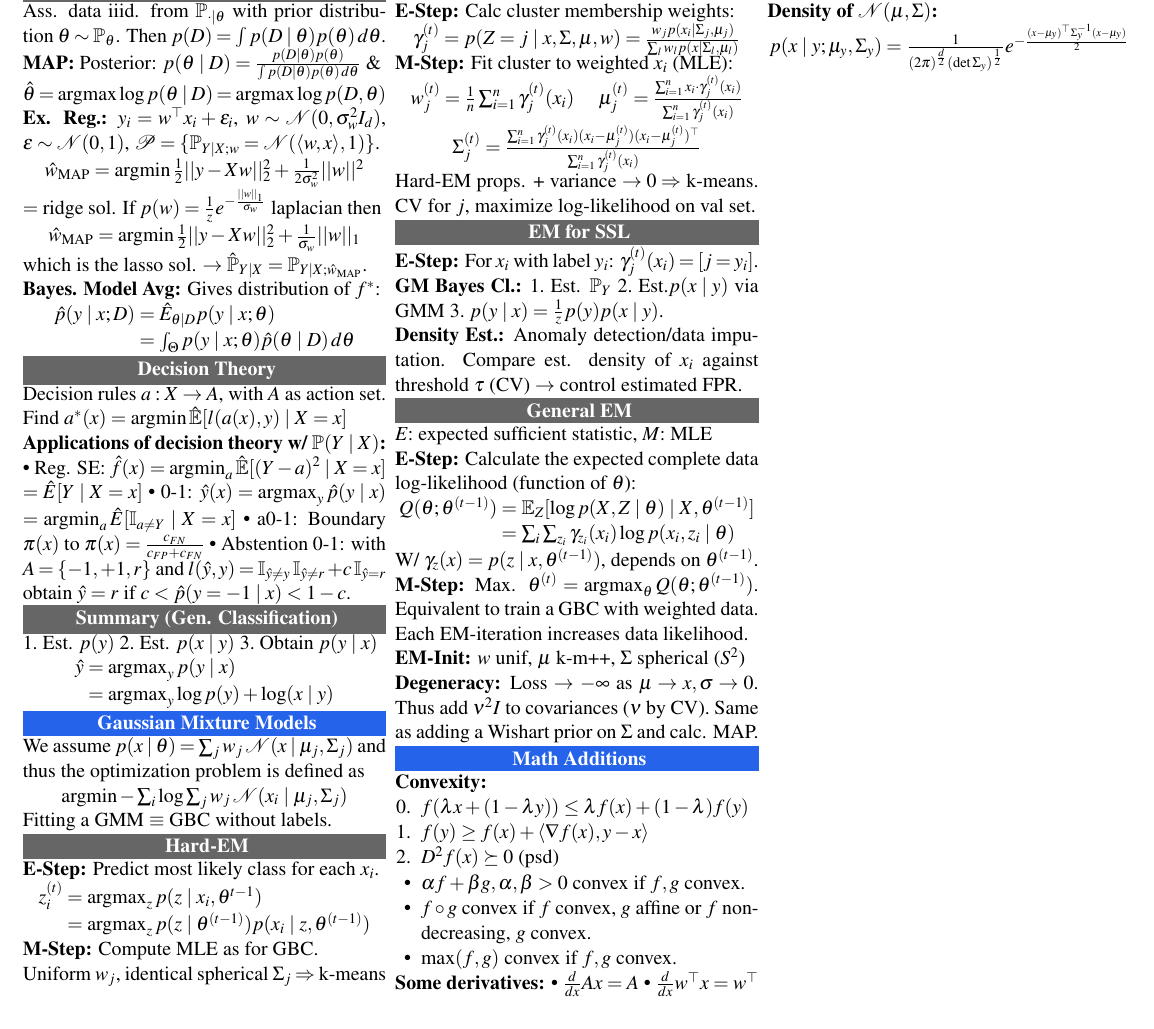
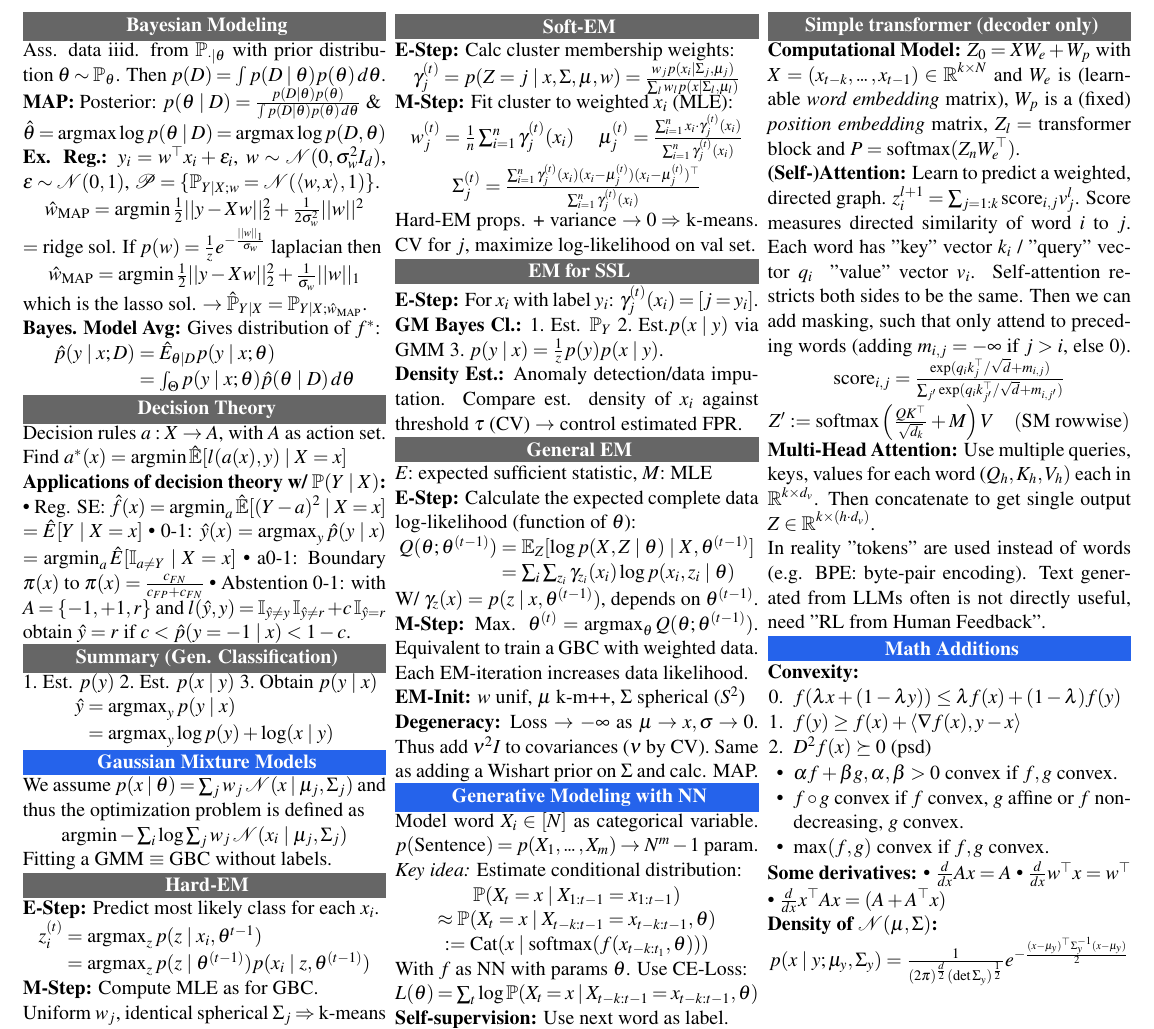
Before and after one commit to ucinereo/ETH-Cheatsheets, a LaTeX document (introduction_to_machine_learning/main.tex, which reads introduction_to_machine_learning/generative_modeling_with_nn.tex): part of page 2 of 2, cut at the place of the change. Compiled offline with pdfLaTeX.

Commit message:
[IML] Add LLM

```diff
--- /dev/null
+++ b/introduction_to_machine_learning/generative_modeling_with_nn.tex
@@ -0,0 +1,35 @@
+\section{Generative Modeling with NN}
+Model word \(X_i \in [N]\) as categorical variable. \(p(\text{Sentence}) = p(X_1, \sdots, X_m) \to\) \(N^m - 1\) param.
+\textit{Key idea:} Estimate conditional distribution:
+\begin{gather*}
+  \P(X_t = x \mid X_{1:t-1} = x_{1:t-1}) \\
+  \approx \P(X_t = x \mid X_{t-k:t-1} = x_{t-k:t-1}, \theta) \\
+  := \cat(x \mid \text{softmax}(f(x_{t-k:t_1}, \theta)))
+\end{gather*}
+With \(f\) as NN with params \(\theta\). Use CE-Loss:
+\[L(\theta) = \sum_t \log \P(X_t = x \mid X_{t-k:t-1} = x_{t-k:t-1}, \theta)\]
+
+\begin{definition}[Self-supervision]
+  Use next word as label.
+\end{definition}
+
+\subsection{Simple transformer (decoder only)}
+\begin{definition}[Computational Model]
+  \(Z_0 = XW_e + W_p\) with \(X = (x_{t-k}, \sdots, x_{t-1}) \in \R^{k \times N}\) and \(W_e\) is (learnable \textit{word embedding} matrix), \(W_p\) is a (fixed) \textit{position embedding} matrix, \(Z_l = \) transformer block and \(P = \text{softmax}(Z_nW_e^\top)\).
+\end{definition}
+
+\begin{definition}[(Self-)Attention]
+  Learn to predict a weighted, directed graph. \(z_i^{l+1} = \sum_{j=1:k} \text{score}_{i, j}v_j^l\). Score measures directed similarity of word \(i\) to \(j\).
+  Each word has "key" vector \(k_i\) / "query" vector \(q_i\) \ "value" vector \(v_i\).
+  Self-attention restricts both sides to be the same. Then we can add masking, such that only attend to preceding words (adding \(m_{i, j} = - \infty\) if \(j > i\), else 0). \vspace{-11pt}
+  \begin{gather*}
+    \text{score}_{i, j} = \frac{\exp(q_i k_j^\top / \sqrt{d} + m_{i,j})}{\sum_{j'}\exp(q_i k_{j'}^\top / \sqrt{d} + m_{i,j'})} \\
+    Z' := \text{softmax}\left(\frac{QK^\top}{\sqrt{d_k}} + M\right)V \quad (\text{SM rowwise})
+  \end{gather*}
+\end{definition}
+
+\begin{definition}[Multi-Head Attention]
+  Use multiple queries, keys, values for each word (\(Q_h, K_h, V_h)\) each in \(\R^{k \times d_v}\). Then concatenate to get single output \(Z \in \R^{k \times (h\cdot d_v)}\).
+\end{definition}
+
+In reality "tokens" are used instead of words (e.g. BPE: byte-pair encoding). Text generated from LLMs often is not directly useful, need "RL from Human Feedback".
--- a/introduction_to_machine_learning/main.tex
+++ b/introduction_to_machine_learning/main.tex
@@ -33,6 +33,8 @@
 \usepackage{multicol}
 \usepackage{xcolor}
 \usepackage{etoolbox}
+\usepackage{tikz}
+\usetikzlibrary{positioning, shapes.multipart, fit}
 
 % ------------------------------------------------------------------
 % Formatting
```
Also changed, not shown: introduction_to_machine_learning/main.tex (1 more changed lines).
